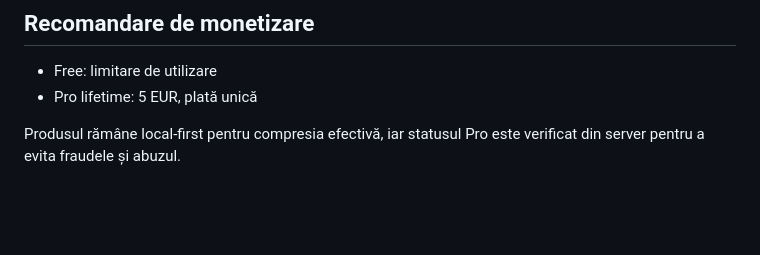
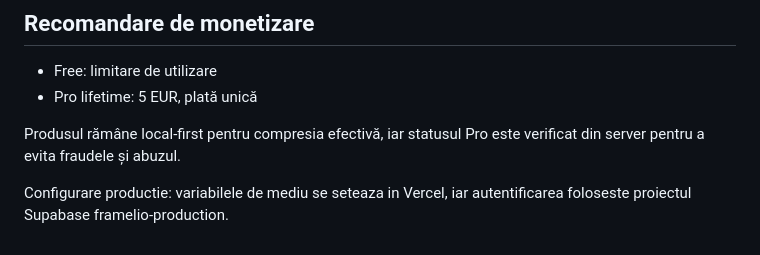
Before and after one commit to nicolaie2002/framelio, a Markdown page: README.md, the part around the change. Rendered like a GitHub page; blank space fills up the shorter version.

Commit message:
Update README with production configuration details
Add configuration details for production setup.

```diff
--- a/README.md
+++ b/README.md
@@ -67,3 +67,6 @@ APP_URL=http://localhost:5173
 - Pro lifetime: 5 EUR, plată unică
 
 Produsul rămâne local-first pentru compresia efectivă, iar statusul Pro este verificat din server pentru a evita fraudele și abuzul.
+
+
+Configurare productie: variabilele de mediu se seteaza in Vercel, iar autentificarea foloseste proiectul Supabase framelio-production.
```
